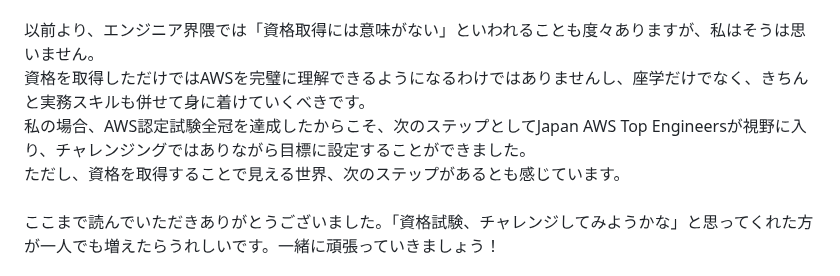
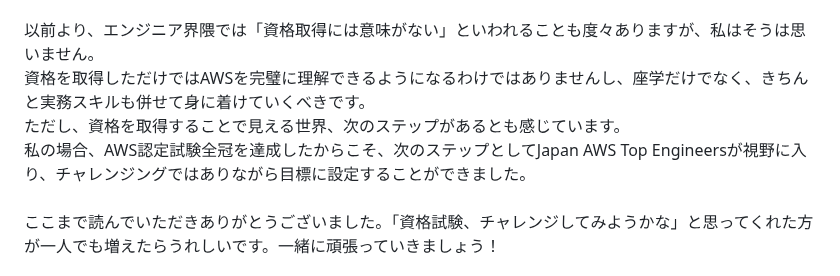
Before and after one commit to onestop-techbook/aws100knok, a Markdown page: src/chap-harukotanabe-aws_certification.md, the part around the change. Drawn GitHub-style.

Commit message:
微修正

```diff
--- a/src/chap-harukotanabe-aws_certification.md
+++ b/src/chap-harukotanabe-aws_certification.md
@@ -122,8 +122,8 @@ AWS認定資格は常にアップデートされており、直近ではAWS Cert
 <br/>
 以前より、エンジニア界隈では「資格取得には意味がない」といわれることも度々ありますが、私はそうは思いません。<br/>
 資格を取得しただけではAWSを完璧に理解できるようになるわけではありませんし、座学だけでなく、きちんと実務スキルも併せて身に着けていくべきです。<br/>
+ただし、資格を取得することで見える世界、次のステップがあるとも感じています。<br/>
 私の場合、AWS認定試験全冠を達成したからこそ、次のステップとしてJapan AWS Top Engineersが視野に入り、チャレンジングではありながら目標に設定することができました。<br/>
-ただし、資格を取得することで見える世界、次のステップがあるとも感じています。<br/>
 <br/>
 ここまで読んでいただきありがとうございました。「資格試験、チャレンジしてみようかな」と思ってくれた方が一人でも増えたらうれしいです。一緒に頑張っていきましょう！<br/>
 
```
